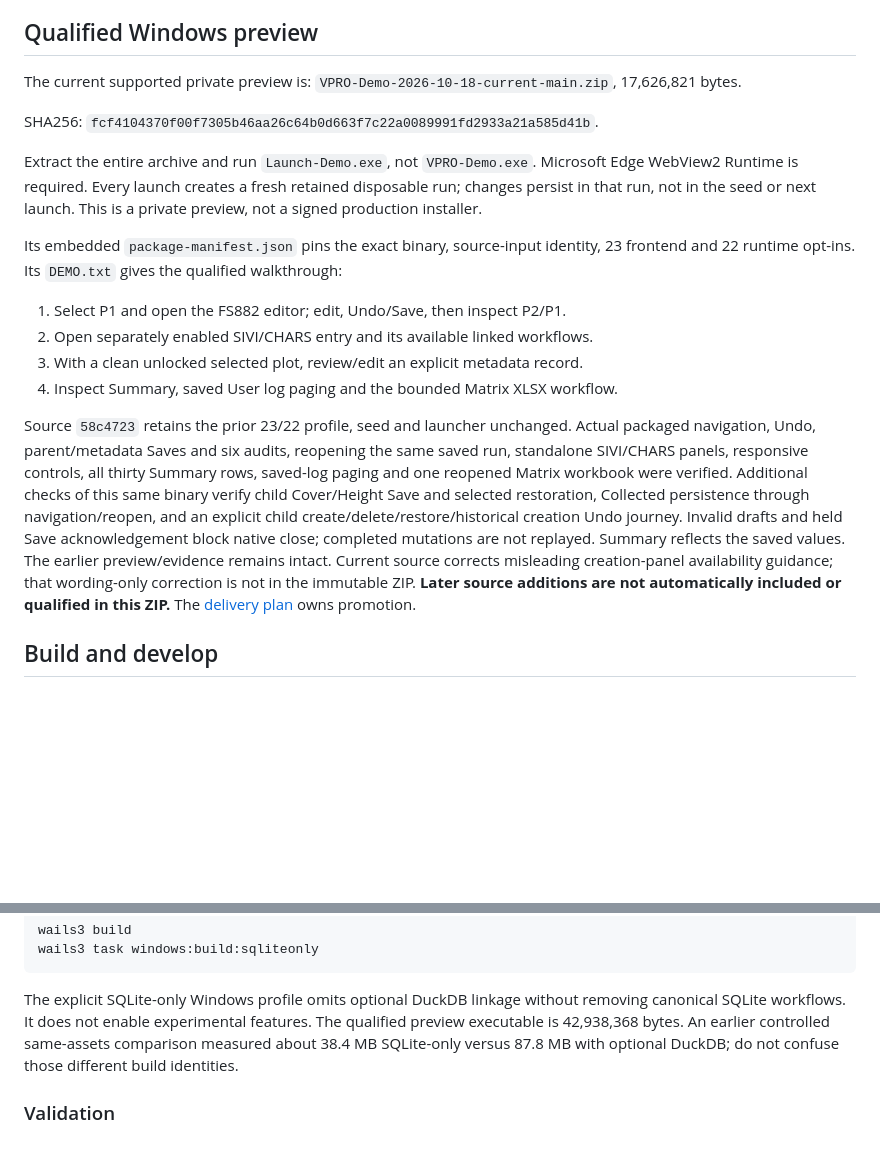
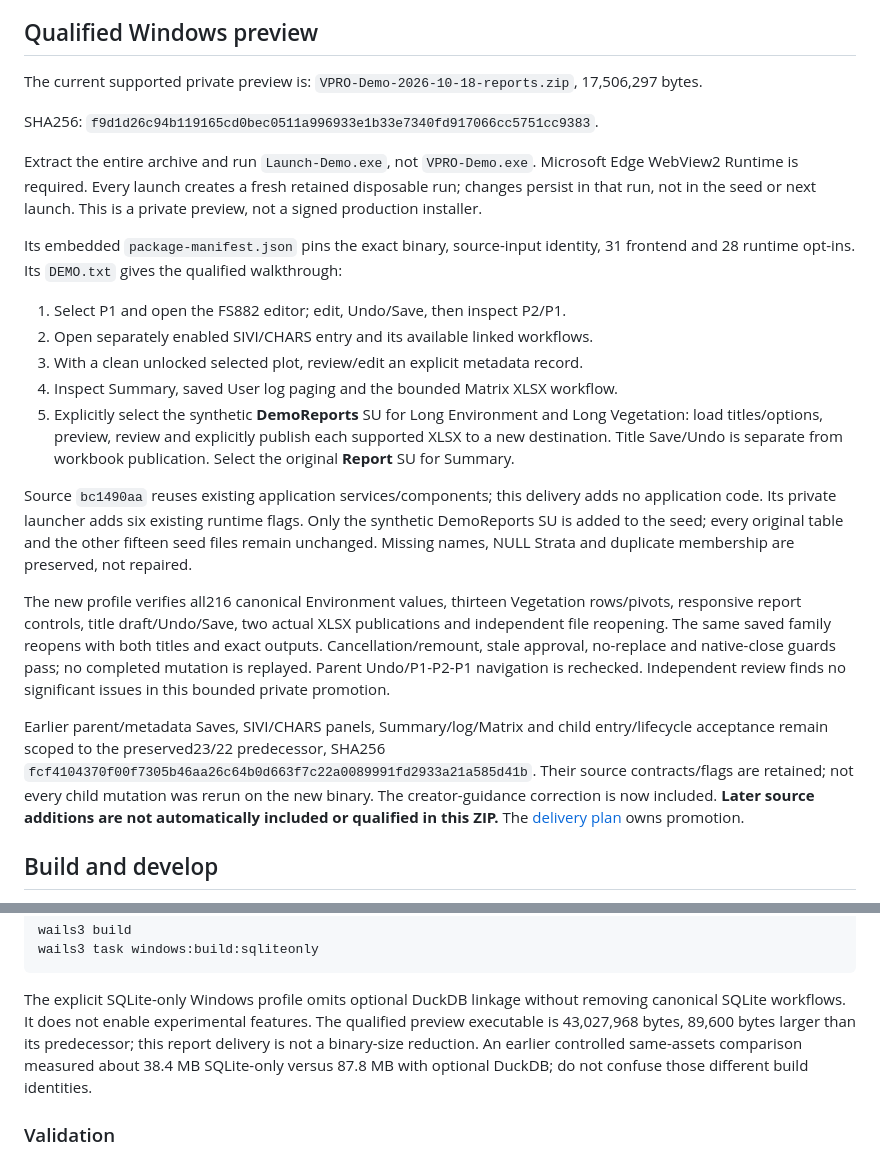
Before and after one commit to Boostao/vpro_wails, a Markdown page: README.md, 2 parts joined by grey strips. Rendered like a GitHub page; blank space fills up the shorter version.

```diff
--- a/README.md
+++ b/README.md
@@ -35,10 +35,10 @@ inferring availability from menus, source files or a passed component test.
 ## Qualified Windows preview
 
 The current supported private preview is:
-`VPRO-Demo-2026-10-18-current-main.zip`, 17,626,821 bytes.
+`VPRO-Demo-2026-10-18-reports.zip`, 17,506,297 bytes.
 
 SHA256:
-`fcf4104370f00f7305b46aa26c64b0d663f7c22a0089991fd2933a21a585d41b`.
+`f9d1d26c94b119165cd0bec0511a996933e1b33e7340fd917066cc5751cc9383`.
 
 Extract the entire archive and run `Launch-Demo.exe`, not `VPRO-Demo.exe`.
 Microsoft Edge WebView2 Runtime is required. Every launch creates a fresh retained
@@ -46,24 +46,36 @@ disposable run; changes persist in that run, not in the seed or next launch.
 This is a private preview, not a signed production installer.
 
 Its embedded `package-manifest.json` pins the exact binary, source-input identity,
-23 frontend and 22 runtime opt-ins. Its `DEMO.txt` gives the qualified walkthrough:
+31 frontend and 28 runtime opt-ins. Its `DEMO.txt` gives the qualified walkthrough:
 
 1. Select P1 and open the FS882 editor; edit, Undo/Save, then inspect P2/P1.
 2. Open separately enabled SIVI/CHARS entry and its available linked workflows.
 3. With a clean unlocked selected plot, review/edit an explicit metadata record.
 4. Inspect Summary, saved User log paging and the bounded Matrix XLSX workflow.
+5. Explicitly select the synthetic **DemoReports** SU for Long Environment and
+   Long Vegetation: load titles/options, preview, review and explicitly publish
+   each supported XLSX to a new destination. Title Save/Undo is separate from
+   workbook publication. Select the original **Report** SU for Summary.
 
-Source `58c4723` retains the prior 23/22 profile, seed and launcher unchanged.
-Actual packaged navigation, Undo, parent/metadata Saves and six audits, reopening
-the same saved run, standalone SIVI/CHARS panels, responsive controls, all thirty
-Summary rows, saved-log paging and one reopened Matrix workbook were verified.
-Additional checks of this same binary verify child Cover/Height Save and selected
-restoration, Collected persistence through navigation/reopen, and an explicit
-child create/delete/restore/historical creation Undo journey. Invalid drafts and
-held Save acknowledgement block native close; completed mutations are not replayed.
-Summary reflects the saved values. The earlier preview/evidence remains intact.
-Current source corrects misleading creation-panel availability guidance; that
-wording-only correction is not in the immutable ZIP.
+Source `bc1490aa` reuses existing application services/components; this delivery
+adds no application code. Its private launcher adds six existing runtime flags.
+Only the synthetic DemoReports SU is added to the seed; every original table and
+the other fifteen seed files remain unchanged. Missing names, NULL Strata and
+duplicate membership are preserved, not repaired.
+
+The new profile verifies all216 canonical Environment values, thirteen Vegetation
+rows/pivots, responsive report controls, title draft/Undo/Save, two actual XLSX
+publications and independent file reopening. The same saved family reopens with
+both titles and exact outputs. Cancellation/remount, stale approval, no-replace
+and native-close guards pass; no completed mutation is replayed. Parent
+Undo/P1-P2-P1 navigation is rechecked. Independent review finds no significant
+issues in this bounded private promotion.
+
+Earlier parent/metadata Saves, SIVI/CHARS panels, Summary/log/Matrix and child
+entry/lifecycle acceptance remain scoped to the preserved23/22 predecessor,
+SHA256 `fcf4104370f00f7305b46aa26c64b0d663f7c22a0089991fd2933a21a585d41b`.
+Their source contracts/flags are retained; not every child mutation was rerun on
+the new binary. The creator-guidance correction is now included.
 **Later source additions are not automatically included or qualified in this ZIP.**
 The [delivery plan](MIGRATION_PLAN.md#supported-preview-profile) owns promotion.
 
@@ -88,8 +100,9 @@ wails3 task windows:build:sqliteonly
 
 The explicit SQLite-only Windows profile omits optional DuckDB linkage without
 removing canonical SQLite workflows. It does not enable experimental features.
-The qualified preview executable is 42,938,368 bytes. An earlier controlled
-same-assets comparison measured about 38.4 MB SQLite-only versus 87.8 MB with
+The qualified preview executable is 43,027,968 bytes, 89,600 bytes larger than
+its predecessor; this report delivery is not a binary-size reduction. An earlier
+controlled same-assets comparison measured about 38.4 MB SQLite-only versus 87.8 MB with
 optional DuckDB; do not confuse those different build identities.
 
 ### Validation
```
Also changed, not shown: MIGRATION_PLAN.md (+46 -41 lines), WINDOWS_HANDOFF.md (+50 -24 lines).
